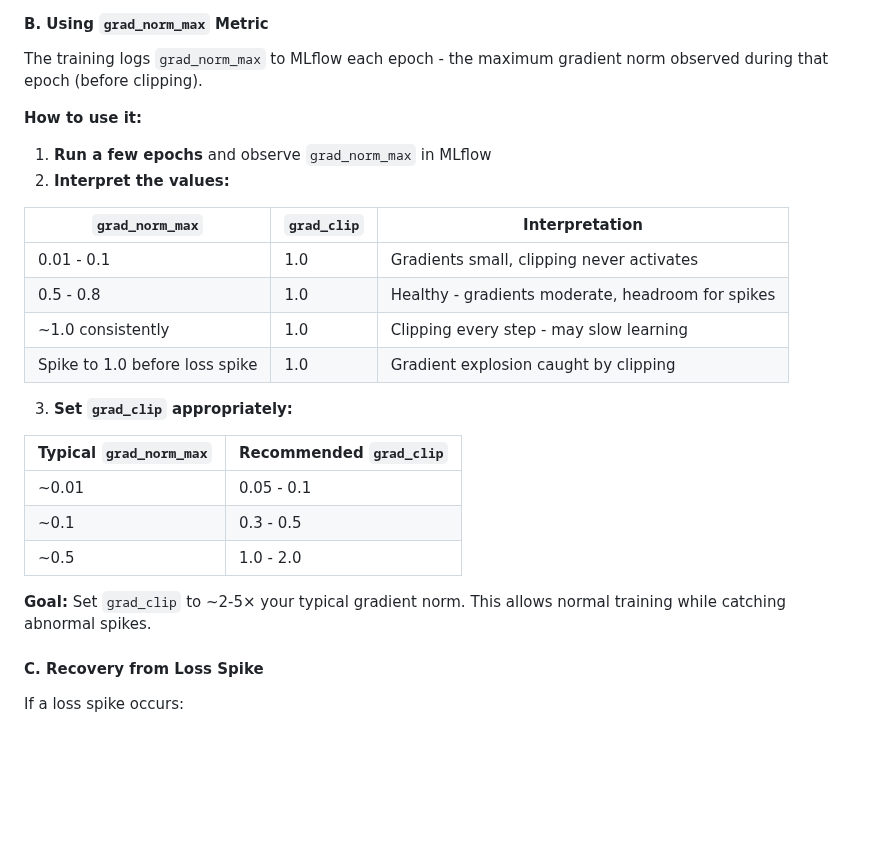
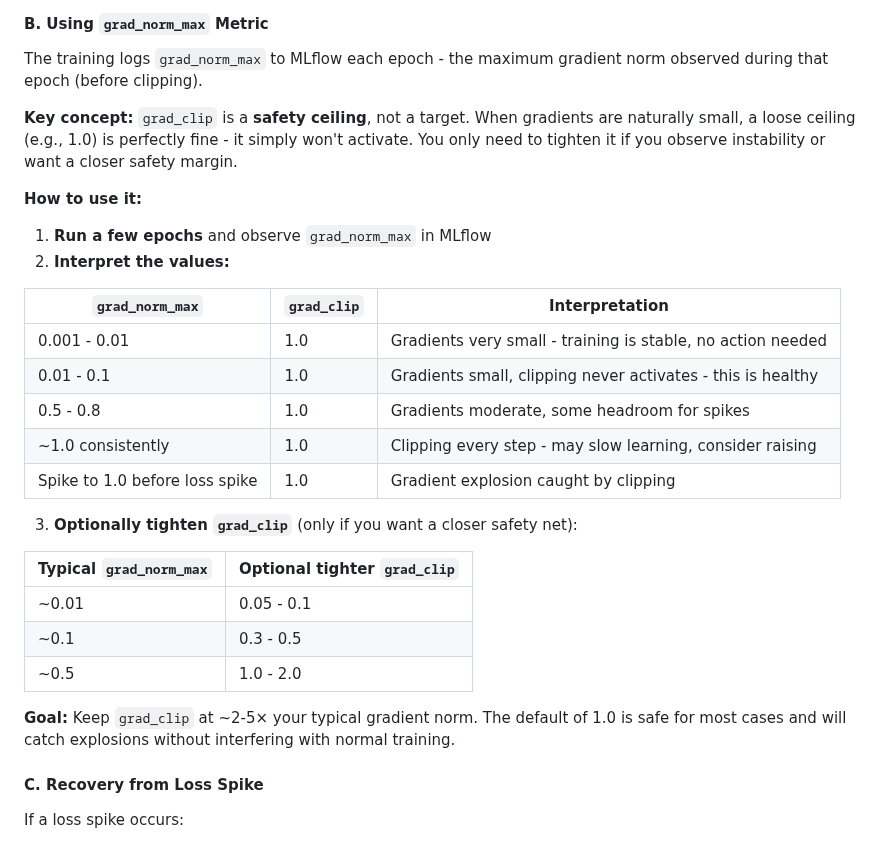
Before and after one commit to weiyuanli-icepp/xec-ml-wl, a Markdown page: docs/operations/troubleshooting.md, the part around the change. GitHub-like rendering; blank space fills up the shorter version.

Commit message:
Clarify grad_clip is a safety ceiling in troubleshooting docs
Small grad_norm_max values (e.g., 0.006) indicate healthy, stable training.
No need to tighten grad_clip when gradients are naturally small.

```diff
--- a/docs/operations/troubleshooting.md
+++ b/docs/operations/troubleshooting.md
@@ -244,6 +244,8 @@ training:
 
 The training logs `grad_norm_max` to MLflow each epoch - the maximum gradient norm observed during that epoch (before clipping).
 
+**Key concept:** `grad_clip` is a **safety ceiling**, not a target. When gradients are naturally small, a loose ceiling (e.g., 1.0) is perfectly fine - it simply won't activate. You only need to tighten it if you observe instability or want a closer safety margin.
+
 **How to use it:**
 
 1. **Run a few epochs** and observe `grad_norm_max` in MLflow
@@ -251,20 +253,21 @@ The training logs `grad_norm_max` to MLflow each epoch - the maximum gradient no
 
 | `grad_norm_max` | `grad_clip` | Interpretation |
 |-----------------|-------------|----------------|
-| 0.01 - 0.1 | 1.0 | Gradients small, clipping never activates |
-| 0.5 - 0.8 | 1.0 | Healthy - gradients moderate, headroom for spikes |
-| ~1.0 consistently | 1.0 | Clipping every step - may slow learning |
+| 0.001 - 0.01 | 1.0 | Gradients very small - training is stable, no action needed |
+| 0.01 - 0.1 | 1.0 | Gradients small, clipping never activates - this is healthy |
+| 0.5 - 0.8 | 1.0 | Gradients moderate, some headroom for spikes |
+| ~1.0 consistently | 1.0 | Clipping every step - may slow learning, consider raising |
 | Spike to 1.0 before loss spike | 1.0 | Gradient explosion caught by clipping |
 
-3. **Set `grad_clip` appropriately:**
+3. **Optionally tighten `grad_clip`** (only if you want a closer safety net):
 
-| Typical `grad_norm_max` | Recommended `grad_clip` |
-|-------------------------|-------------------------|
+| Typical `grad_norm_max` | Optional tighter `grad_clip` |
+|-------------------------|------------------------------|
 | ~0.01 | 0.05 - 0.1 |
 | ~0.1 | 0.3 - 0.5 |
 | ~0.5 | 1.0 - 2.0 |
 
-**Goal:** Set `grad_clip` to ~2-5× your typical gradient norm. This allows normal training while catching abnormal spikes.
+**Goal:** Keep `grad_clip` at ~2-5× your typical gradient norm. The default of 1.0 is safe for most cases and will catch explosions without interfering with normal training.
 
 #### C. Recovery from Loss Spike
 
```
